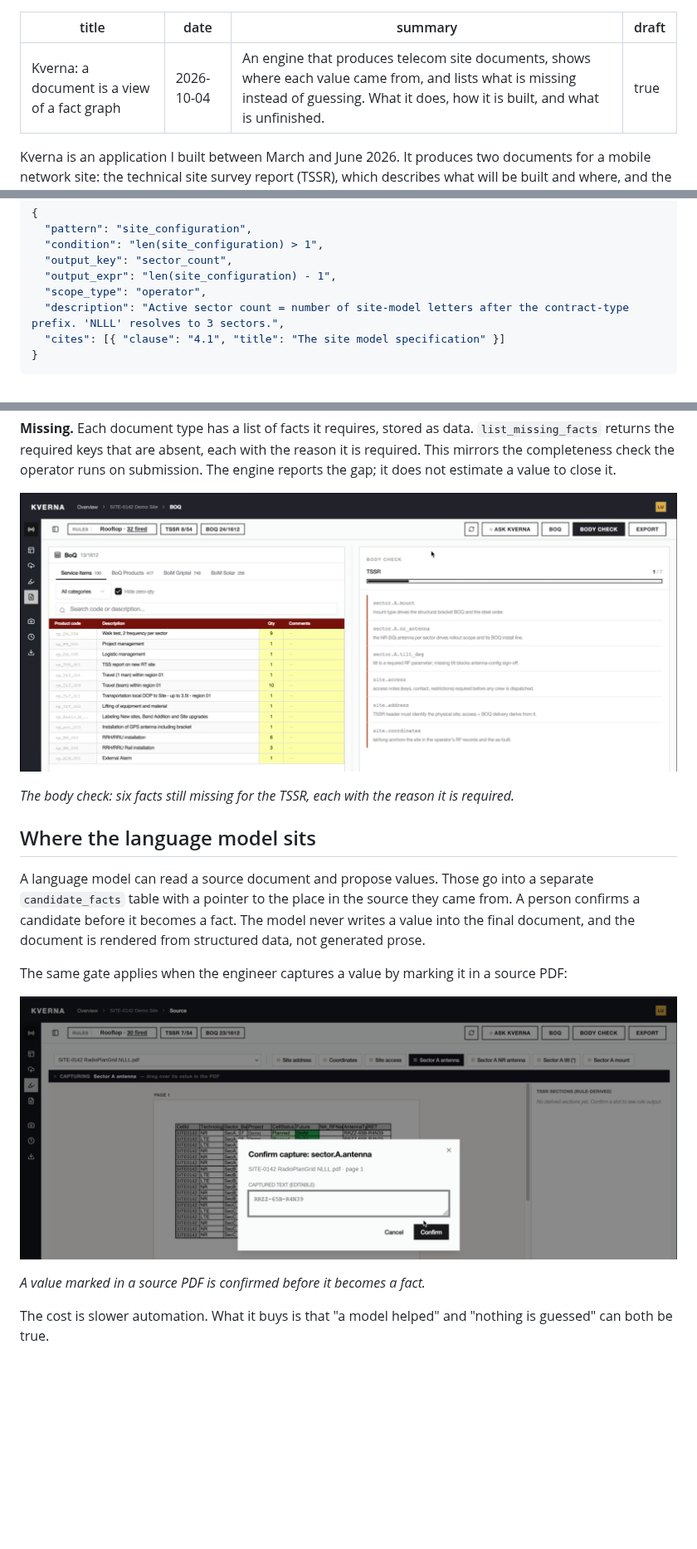
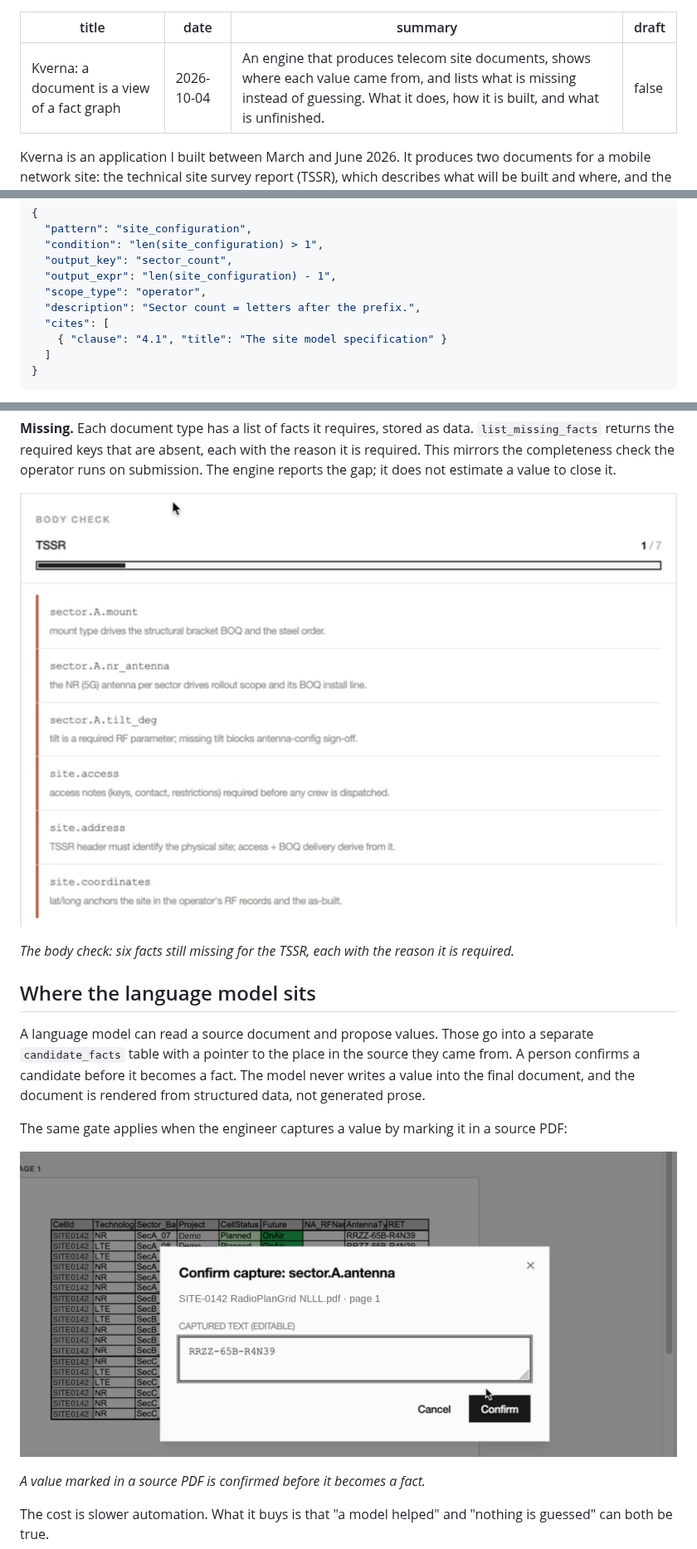
Before and after one commit to lukasjas/lukasjas.github.io, a Markdown page: posts/2026-10-04-kverna.md, 3 parts joined by grey strips. Shown at 83% size. Drawn GitHub-style; pictures changed too: images/kverna/body-check.png, images/kverna/confirm-capture.png; blank space fills up the shorter version.

Commit message:
post: Kverna — flow diagram, tighter image crops, built HTML
Co-Authored-By: Claude Fable 5.1 <noreply@anthropic.com>
Claude-Session: https://claude.ai/code/session_01EiPKuhnChPD4iyU9TiVaQT

````diff
--- a/posts/2026-10-04-kverna.md
+++ b/posts/2026-10-04-kverna.md
@@ -2,7 +2,7 @@
 title: Kverna: a document is a view of a fact graph
 date: 2026-10-04
 summary: An engine that produces telecom site documents, shows where each value came from, and lists what is missing instead of guessing. What it does, how it is built, and what is unfinished.
-draft: true
+draft: false
 ---
 
 Kverna is an application I built between March and June 2026. It produces two documents for a
@@ -42,8 +44,10 @@ from a catalog, highlighted in a source PDF, or derived by a rule.
   "output_key": "sector_count",
   "output_expr": "len(site_configuration) - 1",
   "scope_type": "operator",
-  "description": "Active sector count = number of site-model letters after the contract-type prefix. 'NLLL' resolves to 3 sectors.",
-  "cites": [{ "clause": "4.1", "title": "The site model specification" }]
+  "description": "Sector count = letters after the prefix.",
+  "cites": [
+    { "clause": "4.1", "title": "The site model specification" }
+  ]
 }
 ```
 
````
Also changed, not shown: other parts of posts/2026-10-04-kverna.md (+3 -1 lines), 4 other files.
